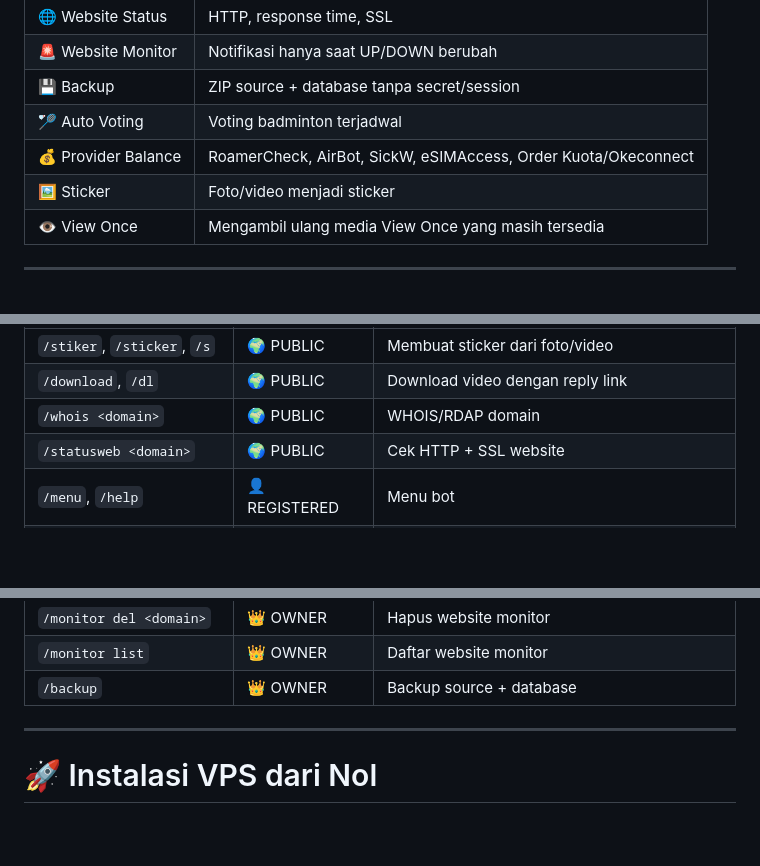
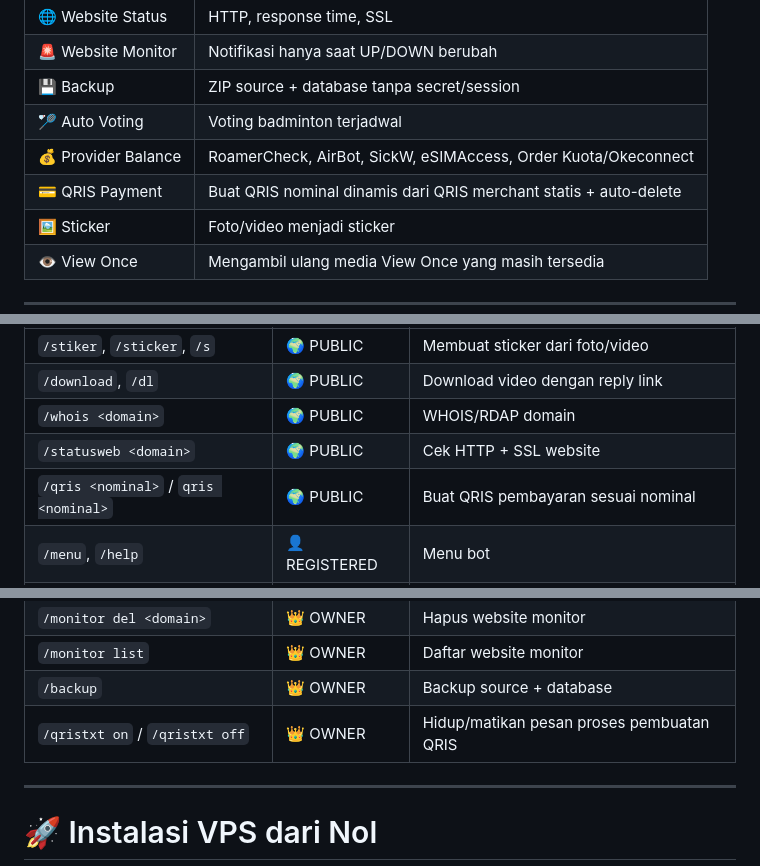
Before and after one commit to scardbypass/SCARD-BOT, a Markdown page: README.md, 3 parts joined by grey strips. Rendered like a GitHub page; blank space fills up the shorter version.

```diff
--- a/README.md
+++ b/README.md
@@ -43,6 +43,7 @@ Bot mendukung login **Pairing Code atau QR Code**, database JSON lokal, Gemini A
 | 💾 Backup | ZIP source + database tanpa secret/session |
 | 🏸 Auto Voting | Voting badminton terjadwal |
 | 💰 Provider Balance | RoamerCheck, AirBot, SickW, eSIMAccess, Order Kuota/Okeconnect |
+| 💳 QRIS Payment | Buat QRIS nominal dinamis dari QRIS merchant statis + auto-delete |
 | 🖼️ Sticker | Foto/video menjadi sticker |
 | 👁️ View Once | Mengambil ulang media View Once yang masih tersedia |
 
@@ -58,6 +59,7 @@ Bot mendukung login **Pairing Code atau QR Code**, database JSON lokal, Gemini A
 | `/download`, `/dl` | 🌍 PUBLIC | Download video dengan reply link |
 | `/whois <domain>` | 🌍 PUBLIC | WHOIS/RDAP domain |
 | `/statusweb <domain>` | 🌍 PUBLIC | Cek HTTP + SSL website |
+| `/qris <nominal>` / `qris <nominal>` | 🌍 PUBLIC | Buat QRIS pembayaran sesuai nominal |
 | `/menu`, `/help` | 👤 REGISTERED | Menu bot |
 | `/akun`, `/profil` | 👤 REGISTERED | Profil akun |
 | `/groupinfo`, `/profilgrup` | 👤 REGISTERED | Informasi grup |
@@ -73,6 +75,7 @@ Bot mendukung login **Pairing Code atau QR Code**, database JSON lokal, Gemini A
 | `/monitor del <domain>` | 👑 OWNER | Hapus website monitor |
 | `/monitor list` | 👑 OWNER | Daftar website monitor |
 | `/backup` | 👑 OWNER | Backup source + database |
+| `/qristxt on` / `/qristxt off` | 👑 OWNER | Hidup/matikan pesan proses pembuatan QRIS |
 
 ---
 
```
Also changed, not shown: other parts of README.md (+43 -0 lines).
